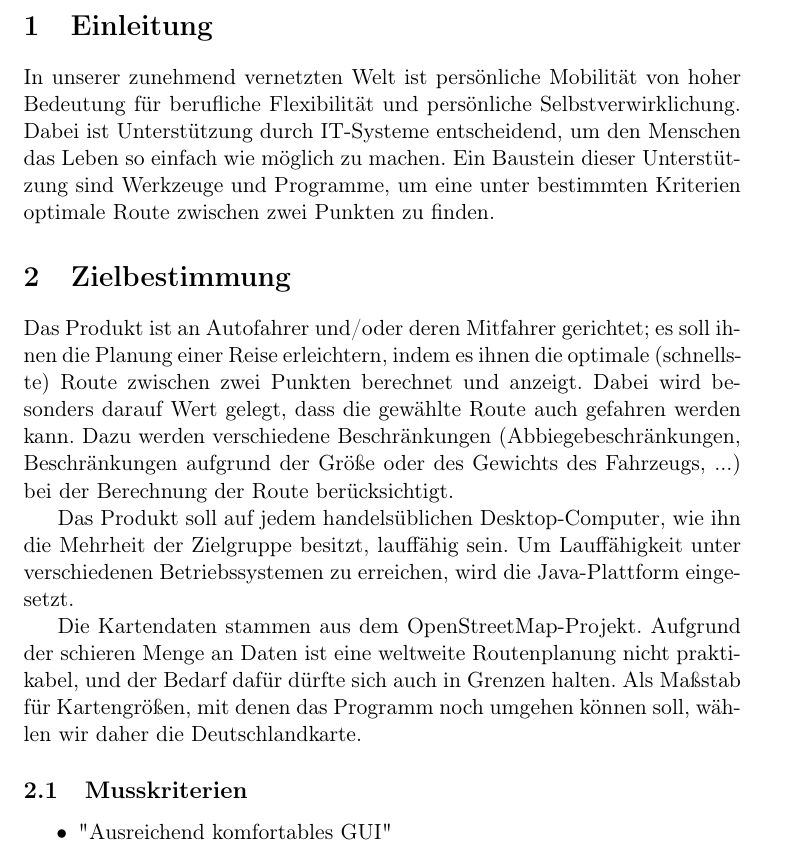
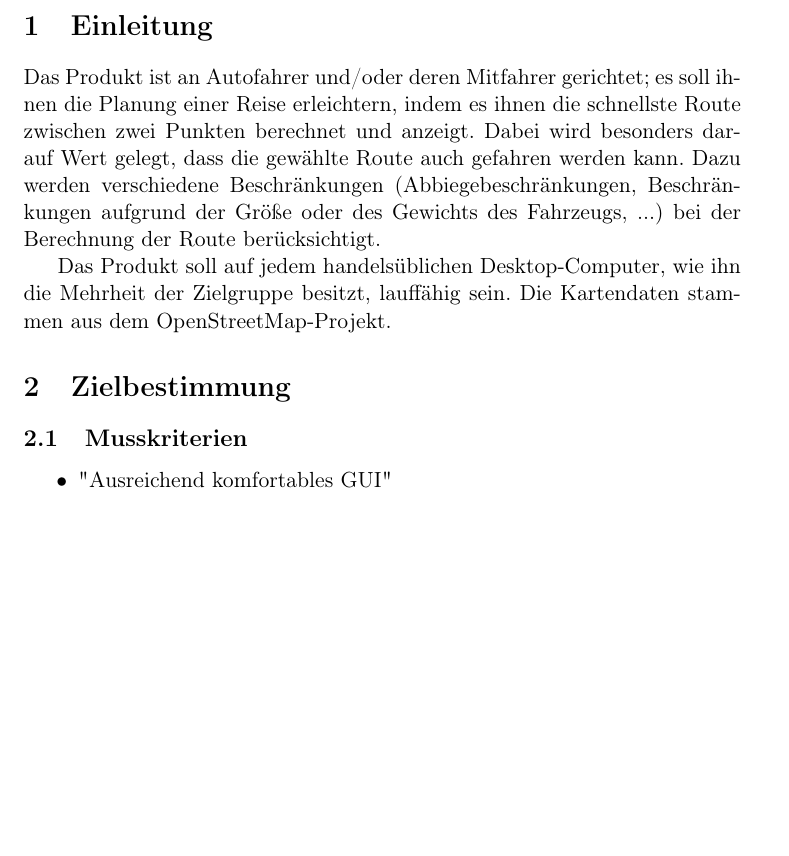
Before and after one commit to routeKIT/routeKIT, a LaTeX document (pflichtenheft/dokument.tex): part of page 3 of 9, cut so that both start at the same text, the shorter picture padded with empty space. Compiled offline with pdfLaTeX.

Commit message:
Pflichtenheft: Zielbestimmungs-Text -> Einleitung

```diff
--- a/pflichtenheft/dokument.tex
+++ b/pflichtenheft/dokument.tex
@@ -100,18 +100,14 @@
 % Betreuer: Berechnung von Punkt auf Kante zu Punkt auf Kante.  (KdBaum über Kanten)
 % Betreuer: Profile exakt welcher Typ
 \section{Einleitung}
-% FIXME less buzzwords, more content
-In unserer zunehmend vernetzten Welt ist persönliche Mobilität von hoher Bedeutung für berufliche Flexibilität und persönliche Selbstverwirklichung. Dabei ist Unterstützung durch IT-Systeme entscheidend, um den Menschen das Leben so einfach wie möglich zu machen. Ein Baustein dieser Unterstützung sind Werkzeuge und Programme, um eine unter bestimmten Kriterien optimale Route zwischen zwei Punkten zu finden.
+Das Produkt ist an Autofahrer und/oder deren Mitfahrer gerichtet; es soll ihnen die Planung einer Reise erleichtern, indem es ihnen die schnellste Route zwischen zwei Punkten berechnet und anzeigt.
+Dabei wird besonders darauf Wert gelegt, dass die gewählte Route auch gefahren werden kann. Dazu werden verschiedene Beschränkungen (Abbiegebeschränkungen, Beschränkungen aufgrund der Größe oder des Gewichts des Fahrzeugs, ...) bei der Berechnung der Route berücksichtigt.
+
+Das Produkt soll auf jedem handelsüblichen Desktop-Computer, wie ihn die Mehrheit der Zielgruppe besitzt, lauffähig sein. Die Kartendaten stammen aus dem OpenStreetMap-Projekt.
 %Lucas
 
 % Betreuer: Abbiegungbeschränkung, "Route berechnen",
 \section{Zielbestimmung}
-Das Produkt ist an Autofahrer und/oder deren Mitfahrer gerichtet; es soll ihnen die Planung einer Reise erleichtern, indem es ihnen die optimale (schnellste) Route zwischen zwei Punkten berechnet und anzeigt.
-Dabei wird besonders darauf Wert gelegt, dass die gewählte Route auch gefahren werden kann. Dazu werden verschiedene Beschränkungen (Abbiegebeschränkungen, Beschränkungen aufgrund der Größe oder des Gewichts des Fahrzeugs, ...) bei der Berechnung der Route berücksichtigt.
-
-Das Produkt soll auf jedem handelsüblichen Desktop-Computer, wie ihn die Mehrheit der Zielgruppe besitzt, lauffähig sein. Um Lauffähigkeit unter verschiedenen Betriebssystemen zu erreichen, wird die Java-Plattform eingesetzt.
-
-Die Kartendaten stammen aus dem OpenStreetMap-Projekt. Aufgrund der schieren Menge an Daten ist eine weltweite Routenplanung nicht praktikabel, und der Bedarf dafür dürfte sich auch in Grenzen halten. Als Maßstab für Kartengrößen, mit denen das Programm noch umgehen können soll, wählen wir daher die Deutschlandkarte.
 %Lucas
 
 \subsection{Musskriterien}
```
